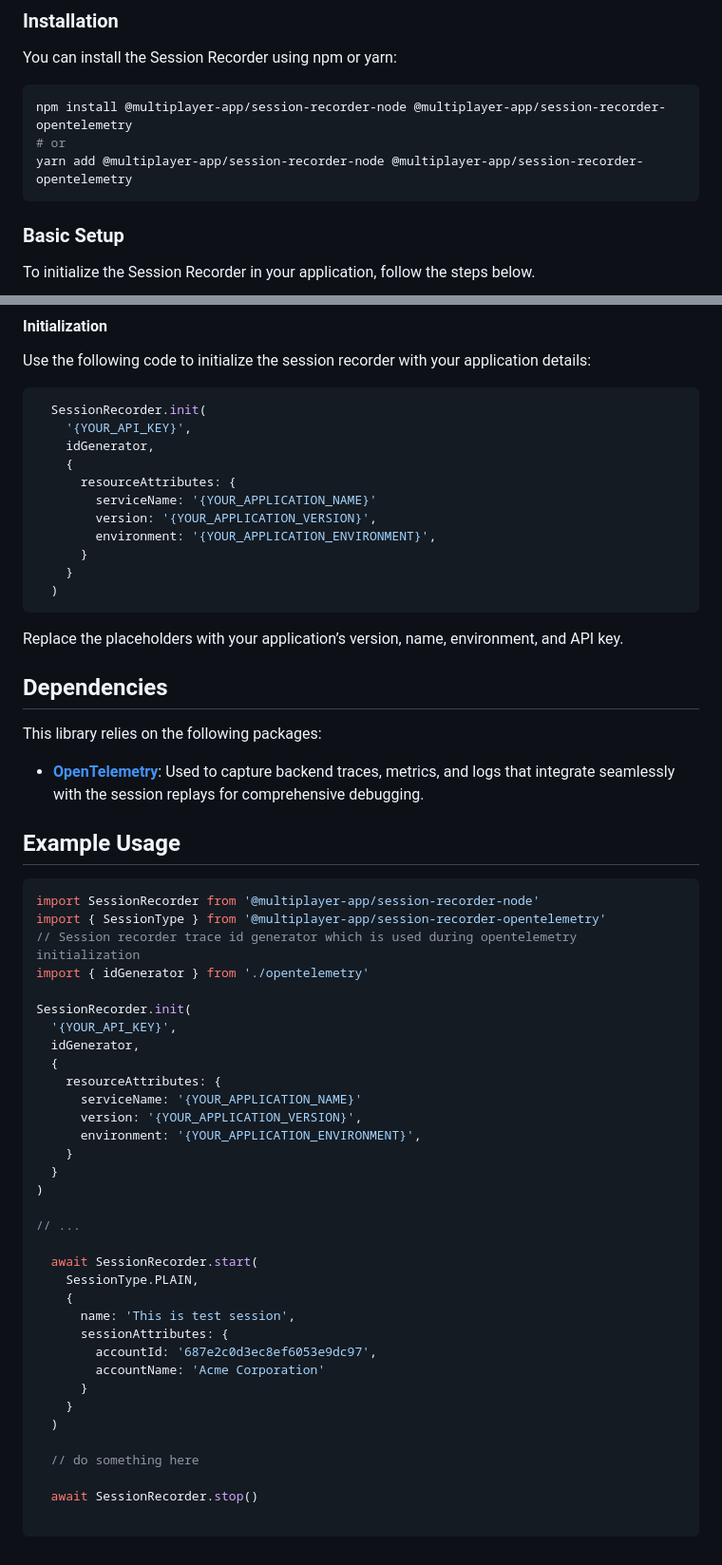
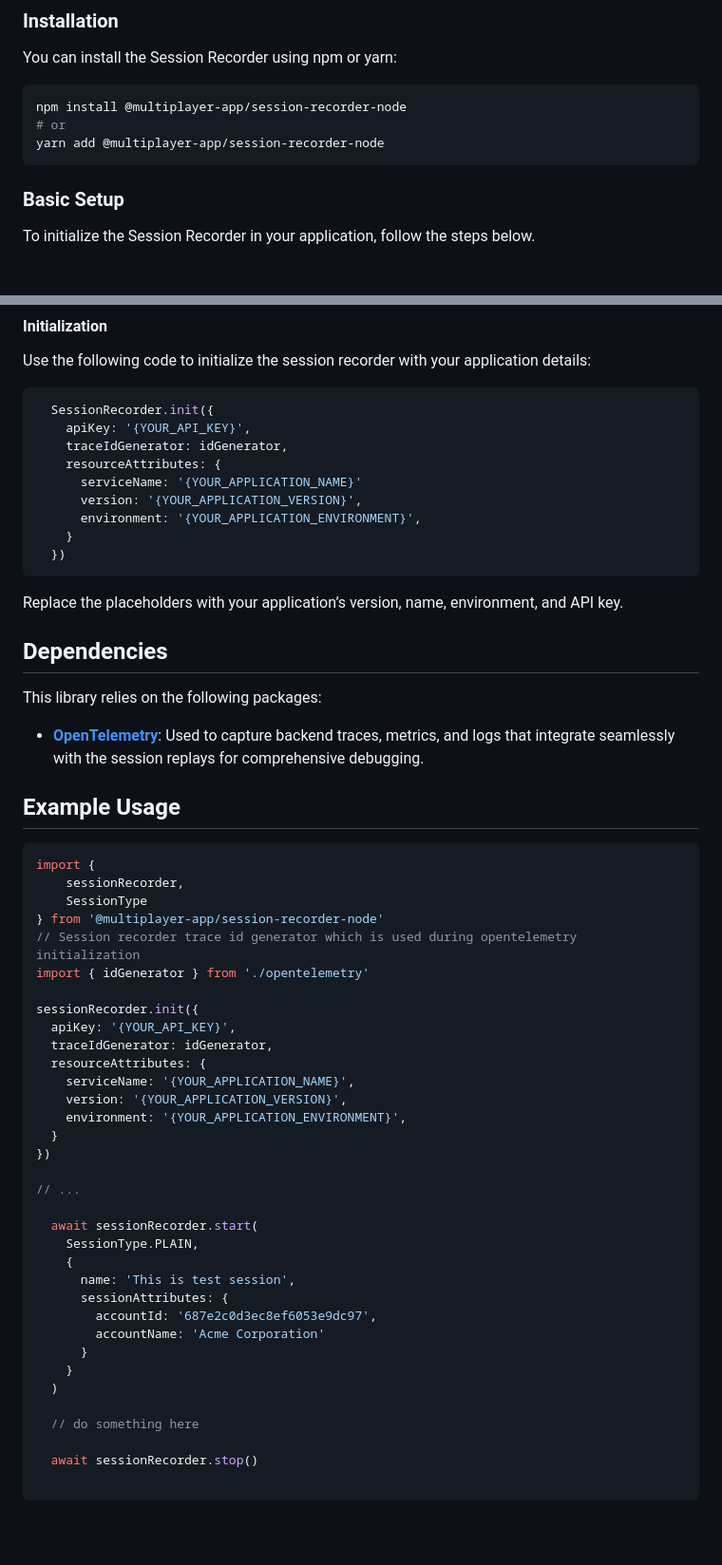
Before and after one commit to multiplayer-app/multiplayer-session-recorder-javascript, a Markdown page: packages/session-recorder-node/README.md, 2 parts joined by grey strips. Shown at 95% size. GitHub-like rendering; blank space fills up the shorter version.

Commit message:
feat: updated README

````diff
--- a/packages/session-recorder-node/README.md
+++ b/packages/session-recorder-node/README.md
@@ -15,9 +15,9 @@ The Multiplayer **Session Recorder** is a powerful tool that offers deep session
 You can install the Session Recorder using npm or yarn:
 
 ```bash
-npm install @multiplayer-app/session-recorder-node @multiplayer-app/session-recorder-opentelemetry
+npm install @multiplayer-app/session-recorder-node
 # or
-yarn add @multiplayer-app/session-recorder-node @multiplayer-app/session-recorder-opentelemetry
+yarn add @multiplayer-app/session-recorder-node
 ```
 
 ### Basic Setup
@@ -37,17 +37,15 @@ import { idGenerator } from './opentelemetry'
 Use the following code to initialize the session recorder with your application details:
 
 ```javascript
-  SessionRecorder.init(
-    '{YOUR_API_KEY}',
-    idGenerator,
-    {
-      resourceAttributes: {
-        serviceName: '{YOUR_APPLICATION_NAME}'
-        version: '{YOUR_APPLICATION_VERSION}',
-        environment: '{YOUR_APPLICATION_ENVIRONMENT}',
-      }
+  SessionRecorder.init({
+    apiKey: '{YOUR_API_KEY}',
+    traceIdGenerator: idGenerator,
+    resourceAttributes: {
+      serviceName: '{YOUR_APPLICATION_NAME}'
+      version: '{YOUR_APPLICATION_VERSION}',
+      environment: '{YOUR_APPLICATION_ENVIRONMENT}',
     }
-  )
+  })
 ```
 
 Replace the placeholders with your application’s version, name, environment, and API key.
@@ -61,26 +59,26 @@ This library relies on the following packages:
 ## Example Usage
 
 ```javascript
-import SessionRecorder from '@multiplayer-app/session-recorder-node'
-import { SessionType } from '@multiplayer-app/session-recorder-opentelemetry'
+import {
+    sessionRecorder,
+    SessionType
+} from '@multiplayer-app/session-recorder-node'
 // Session recorder trace id generator which is used during opentelemetry initialization
 import { idGenerator } from './opentelemetry'
 
-SessionRecorder.init(
-  '{YOUR_API_KEY}',
-  idGenerator,
-  {
-    resourceAttributes: {
-      serviceName: '{YOUR_APPLICATION_NAME}'
-      version: '{YOUR_APPLICATION_VERSION}',
-      environment: '{YOUR_APPLICATION_ENVIRONMENT}',
-    }
+sessionRecorder.init({
+  apiKey: '{YOUR_API_KEY}',
+  traceIdGenerator: idGenerator,
+  resourceAttributes: {
+    serviceName: '{YOUR_APPLICATION_NAME}',
+    version: '{YOUR_APPLICATION_VERSION}',
+    environment: '{YOUR_APPLICATION_ENVIRONMENT}',
   }
-)
+})
 
 // ...
 
-  await SessionRecorder.start(
+  await sessionRecorder.start(
     SessionType.PLAIN,
     {
       name: 'This is test session',
@@ -93,6 +91,6 @@ SessionRecorder.init(
 
   // do something here
 
-  await SessionRecorder.stop()
+  await sessionRecorder.stop()
 
 ```
````
